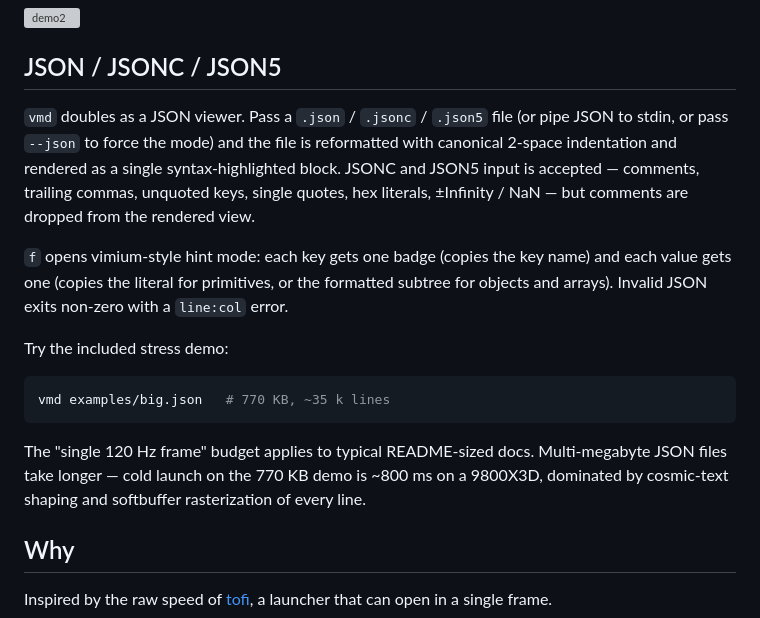
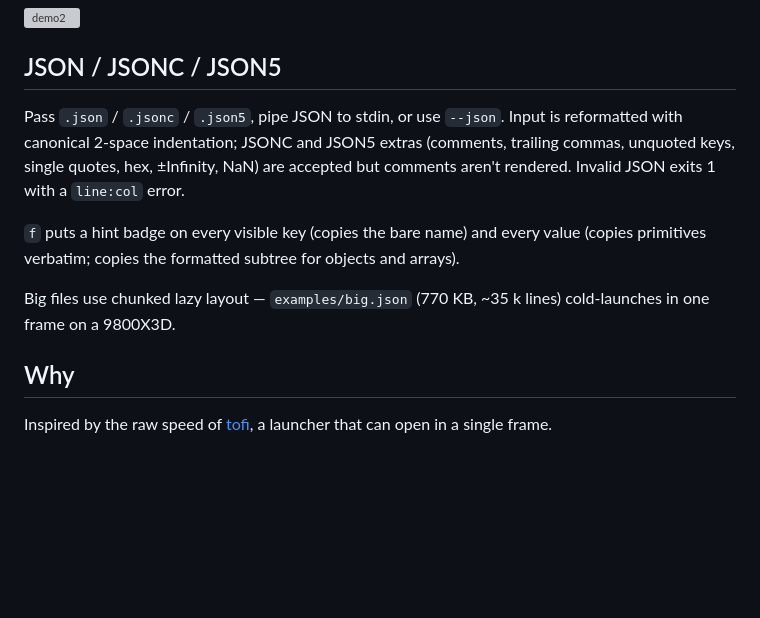
Before and after one commit to martinstark/view-md, a Markdown page: README.md, the part around the change. GitHub-like rendering; blank space fills up the shorter version; grey boxes are pictures that could not be loaded.

Commit message:
docs: trim json section, update cold-launch claim
Was 22 lines describing every detail; the user-facing section just
needs to say what works, what's accepted, and how big files behave.
Also corrects the cold-launch number — chunked lazy layout brought
big.json down to one frame.

Co-Authored-By: Claude Opus 4.7 (1M context) <noreply@anthropic.com>

````diff
--- a/README.md
+++ b/README.md
@@ -14,28 +14,18 @@ Purpose built for a terminal + browser workflow.
 
 ## JSON / JSONC / JSON5
 
-`vmd` doubles as a JSON viewer. Pass a `.json` / `.jsonc` / `.json5`
-file (or pipe JSON to stdin, or pass `--json` to force the mode) and
-the file is reformatted with canonical 2-space indentation and rendered
-as a single syntax-highlighted block. JSONC and JSON5 input is accepted —
-comments, trailing commas, unquoted keys, single quotes, hex literals,
-±Infinity / NaN — but comments are dropped from the rendered view.
+Pass `.json` / `.jsonc` / `.json5`, pipe JSON to stdin, or use `--json`.
+Input is reformatted with canonical 2-space indentation; JSONC and
+JSON5 extras (comments, trailing commas, unquoted keys, single quotes,
+hex, ±Infinity, NaN) are accepted but comments aren't rendered.
+Invalid JSON exits 1 with a `line:col` error.
 
-`f` opens vimium-style hint mode: each key gets one badge (copies the
-key name) and each value gets one (copies the literal for primitives,
-or the formatted subtree for objects and arrays). Invalid JSON exits
-non-zero with a `line:col` error.
+`f` puts a hint badge on every visible key (copies the bare name) and
+every value (copies primitives verbatim; copies the formatted subtree
+for objects and arrays).
 
-Try the included stress demo:
-
-```sh
-vmd examples/big.json   # 770 KB, ~35 k lines
-```
-
-The "single 120 Hz frame" budget applies to typical README-sized docs.
-Multi-megabyte JSON files take longer — cold launch on the 770 KB
-demo is ~800 ms on a 9800X3D, dominated by cosmic-text shaping and
-softbuffer rasterization of every line.
+Big files use chunked lazy layout — `examples/big.json` (770 KB,
+~35 k lines) cold-launches in one frame on a 9800X3D.
 
 ## Why
 
````
